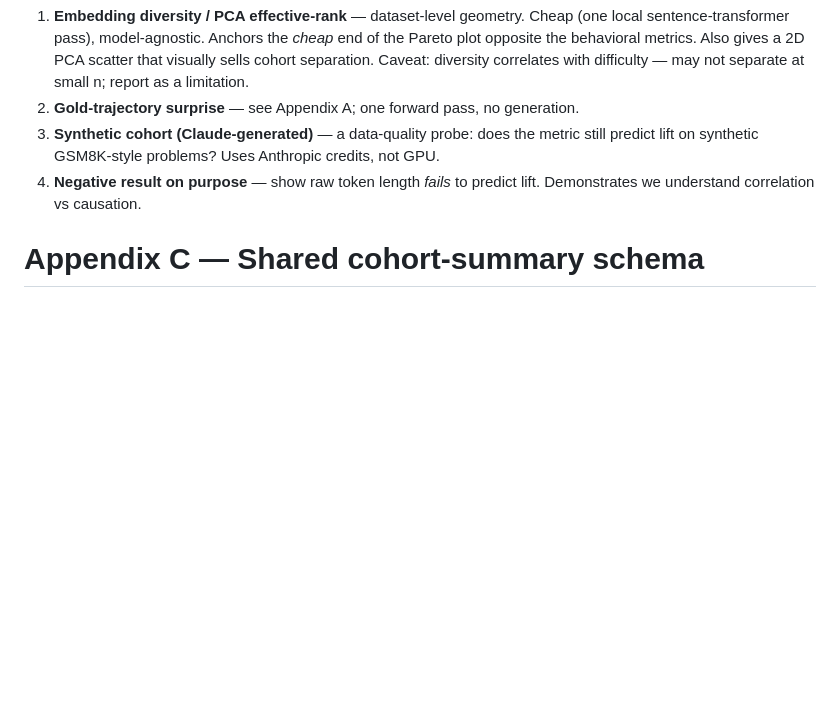
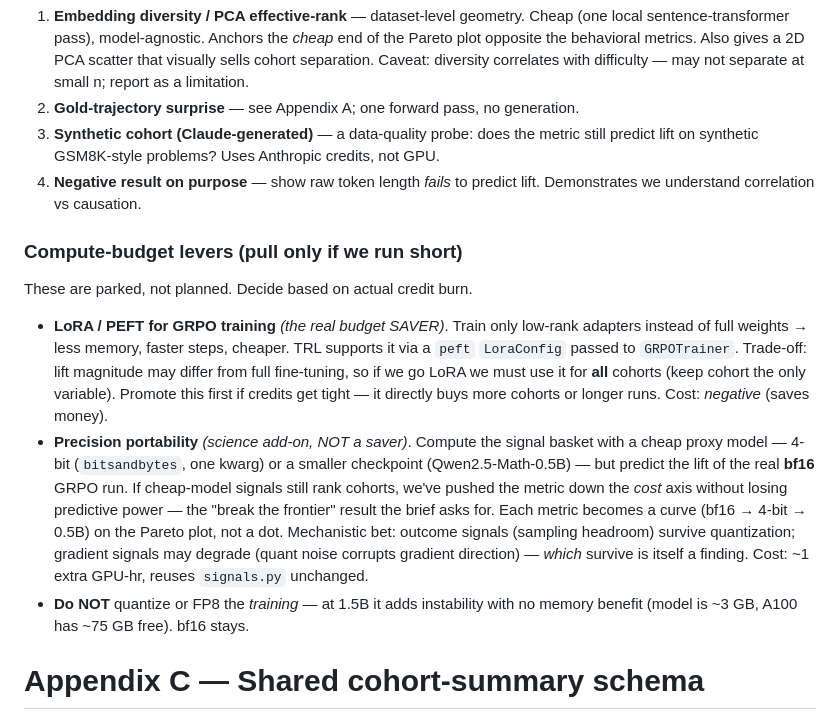
Before and after one commit to jeeva2812/inference_hack_grpo, a Markdown page: GAMEPLAN.md, the part around the change. GitHub-like rendering; blank space fills up the shorter version.

Commit message:
Backlog: compute-budget levers (LoRA saver, precision portability add-on)
- LoRA/PEFT flagged as the real budget saver (promote first if credits tight;
  must apply to all cohorts to keep cohort the only variable)
- Precision portability as a science add-on: cheap proxy model signals predict
  bf16 lift -> each metric becomes a cost-curve on the Pareto plot
- Note: do NOT FP8/quantize training at 1.5B (instability, no memory benefit)

Co-Authored-By: Claude Opus 4.8 <noreply@anthropic.com>

```diff
--- a/GAMEPLAN.md
+++ b/GAMEPLAN.md
@@ -376,6 +376,30 @@ sorts out which ones matter.
 4. **Negative result on purpose** — show raw token length *fails* to predict
    lift. Demonstrates we understand correlation vs causation.
 
+### Compute-budget levers (pull only if we run short)
+
+These are parked, not planned. Decide based on actual credit burn.
+
+- **LoRA / PEFT for GRPO training** *(the real budget SAVER)*. Train only
+  low-rank adapters instead of full weights → less memory, faster steps,
+  cheaper. TRL supports it via a `peft` `LoraConfig` passed to `GRPOTrainer`.
+  Trade-off: lift magnitude may differ from full fine-tuning, so if we go
+  LoRA we must use it for **all** cohorts (keep cohort the only variable).
+  Promote this first if credits get tight — it directly buys more cohorts or
+  longer runs. Cost: *negative* (saves money).
+- **Precision portability** *(science add-on, NOT a saver)*. Compute the
+  signal basket with a cheap proxy model — 4-bit (`bitsandbytes`, one kwarg)
+  or a smaller checkpoint (Qwen2.5-Math-0.5B) — but predict the lift of the
+  real **bf16** GRPO run. If cheap-model signals still rank cohorts, we've
+  pushed the metric down the *cost* axis without losing predictive power —
+  the "break the frontier" result the brief asks for. Each metric becomes a
+  curve (bf16 → 4-bit → 0.5B) on the Pareto plot, not a dot. Mechanistic bet:
+  outcome signals (sampling headroom) survive quantization; gradient signals
+  may degrade (quant noise corrupts gradient direction) — *which* survive is
+  itself a finding. Cost: ~1 extra GPU-hr, reuses `signals.py` unchanged.
+- **Do NOT** quantize or FP8 the *training* — at 1.5B it adds instability
+  with no memory benefit (model is ~3 GB, A100 has ~75 GB free). bf16 stays.
+
 # Appendix C — Shared cohort-summary schema
 
 Both tracks emit this, one row per cohort. The analysis concatenates them.
```
